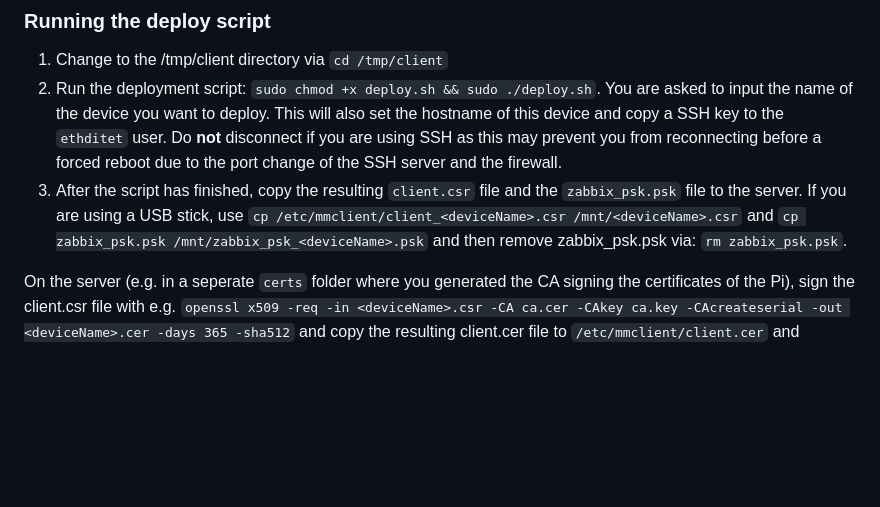
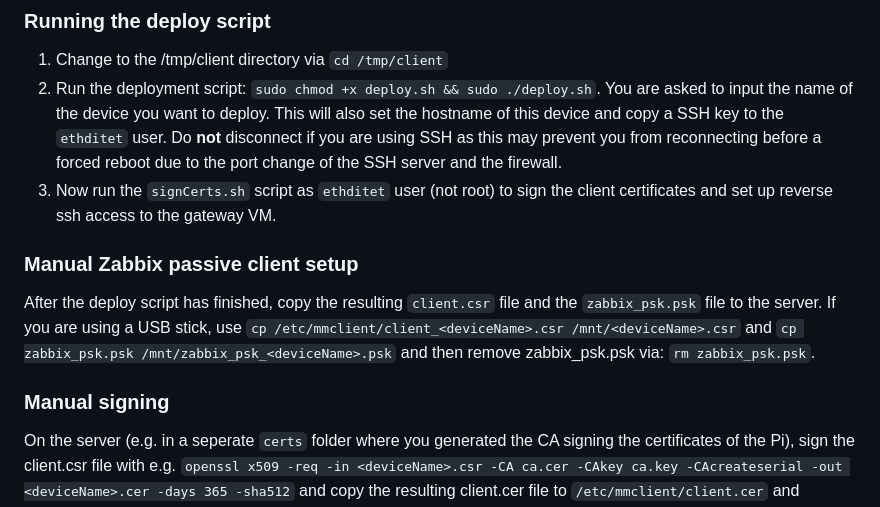
Before and after one commit to nsg-ethz/autopower, a Markdown page: client/README.md, the part around the change. Drawn GitHub-style; blank space fills up the shorter version.

Commit message:
Add some hint at changed deploy process

```diff
--- a/client/README.md
+++ b/client/README.md
@@ -75,8 +75,12 @@ First of all, flash an OS to the SD card of the Raspberry Pi. This project was t
 
 1. Change to the /tmp/client directory via `cd /tmp/client`
 2. Run the deployment script: `sudo chmod +x deploy.sh && sudo ./deploy.sh`. You are asked to input the name of the device you want to deploy. This will also set the hostname of this device and copy a SSH key to the `ethditet` user. Do **not** disconnect if you are using SSH as this may prevent you from reconnecting before a forced reboot due to the port change of the SSH server and the firewall.
-3. After the script has finished, copy the resulting `client.csr` file and the `zabbix_psk.psk` file to the server. If you are using a USB stick, use `cp /etc/mmclient/client_<deviceName>.csr /mnt/<deviceName>.csr` and `cp zabbix_psk.psk /mnt/zabbix_psk_<deviceName>.psk` and then remove zabbix_psk.psk via: `rm zabbix_psk.psk`.
+3. Now run the `signCerts.sh` script as `ethditet` user (not root) to sign the client certificates and set up reverse ssh access to the gateway VM.
 
+### Manual Zabbix passive client setup
+After the deploy script has finished, copy the resulting `client.csr` file and the `zabbix_psk.psk` file to the server. If you are using a USB stick, use `cp /etc/mmclient/client_<deviceName>.csr /mnt/<deviceName>.csr` and `cp zabbix_psk.psk /mnt/zabbix_psk_<deviceName>.psk` and then remove zabbix_psk.psk via: `rm zabbix_psk.psk`.
+
+### Manual signing
 On the server (e.g. in a seperate `certs` folder where you generated the CA signing the certificates of the Pi), sign the client.csr file with e.g. `openssl x509 -req -in <deviceName>.csr -CA ca.cer -CAkey ca.key -CAcreateserial -out <deviceName>.cer -days 365 -sha512` and copy the resulting client.cer file to `/etc/mmclient/client.cer` and `ca.cer` file to `/etc/mmclient/ca.cer` and set the owner to `mmclient`: `sudo chown mmclient: /etc/mmclient/client.cer` and `sudo chown mmclient: /etc/mmclient/ca.cer` on the Pi. For more information, check the README file in the server folder.
 Now, set up Zabbix on the Zabbix Online UI with the PSK from zabbix_psk.psk and the PSK identity `PSK <your_selected_device_name>`.
 
```
